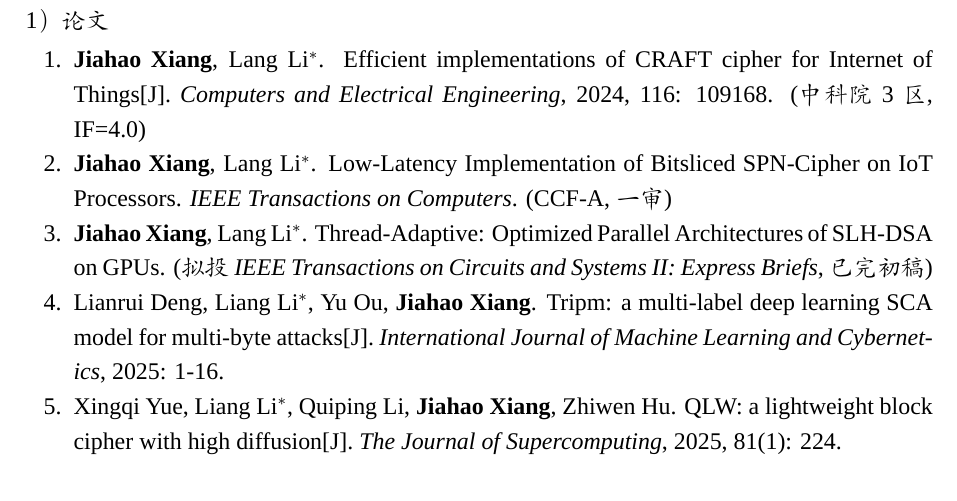
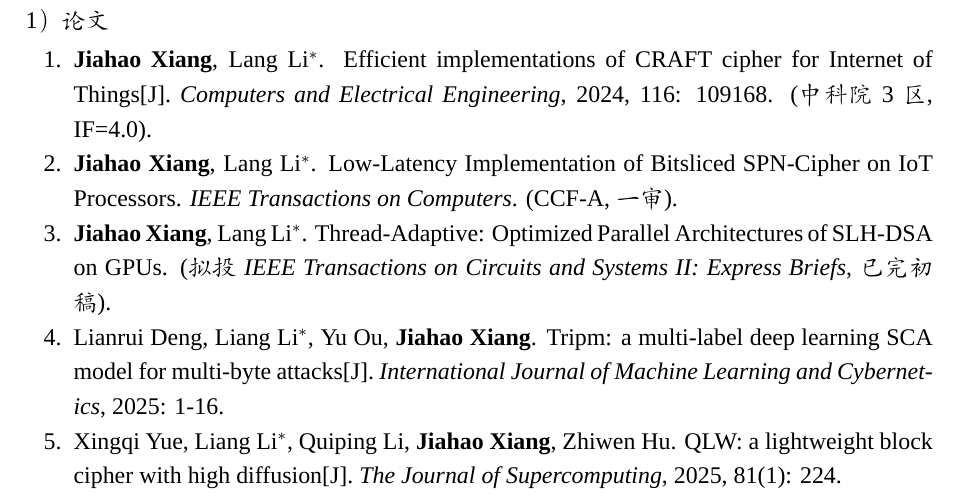
Before and after one commit to jiahaoxiang2000/CV, a LaTeX document (apply/apply.tex): part of the page, cut so that both start at the same text. Compiled offline with XeLaTeX; a missing font is replaced by an installed copy or a similar font.

Commit message:
fix(apply): correct punctuation in research achievements section of application letter

```diff
--- a/apply/apply.tex
+++ b/apply/apply.tex
@@ -80,9 +80,9 @@
 \section*{科研成果}
 \noindent 1） 论文
 \begin{enumerate}[leftmargin=2em]
-  \item \textbf{Jiahao Xiang}, Lang Li$^*$. Efficient implementations of CRAFT cipher for Internet of Things[J]. \textit{Computers and Electrical Engineering}, 2024, 116: 109168. (中科院3区, IF=4.0)
-  \item \textbf{Jiahao Xiang}, Lang Li$^*$. Low-Latency Implementation of Bitsliced SPN-Cipher on IoT Processors. \textit{IEEE Transactions on Computers}. (CCF-A, 一审)
-  \item \textbf{Jiahao Xiang}, Lang Li$^*$. Thread-Adaptive: Optimized Parallel Architectures of SLH-DSA on GPUs. (拟投 \textit{IEEE Transactions on Circuits and Systems II: Express Briefs}, 已完初稿)
+  \item \textbf{Jiahao Xiang}, Lang Li$^*$. Efficient implementations of CRAFT cipher for Internet of Things[J]. \textit{Computers and Electrical Engineering}, 2024, 116: 109168. (中科院3区, IF=4.0).
+  \item \textbf{Jiahao Xiang}, Lang Li$^*$. Low-Latency Implementation of Bitsliced SPN-Cipher on IoT Processors. \textit{IEEE Transactions on Computers}. (CCF-A, 一审).
+  \item \textbf{Jiahao Xiang}, Lang Li$^*$. Thread-Adaptive: Optimized Parallel Architectures of SLH-DSA on GPUs. (拟投 \textit{IEEE Transactions on Circuits and Systems II: Express Briefs}, 已完初稿).
   \item Lianrui Deng, Liang Li$^*$, Yu Ou, \textbf{Jiahao Xiang}. Tripm: a multi-label deep learning SCA model for multi-byte attacks[J]. \textit{International Journal of Machine Learning and Cybernetics}, 2025: 1-16.
   \item Xingqi Yue, Liang Li$^*$, Quiping Li, \textbf{Jiahao Xiang}, Zhiwen Hu. QLW: a lightweight block cipher with high diffusion[J]. \textit{The Journal of Supercomputing}, 2025, 81(1): 224.
 \end{enumerate}
```
Also changed, not shown: apply/apply.pdf.
